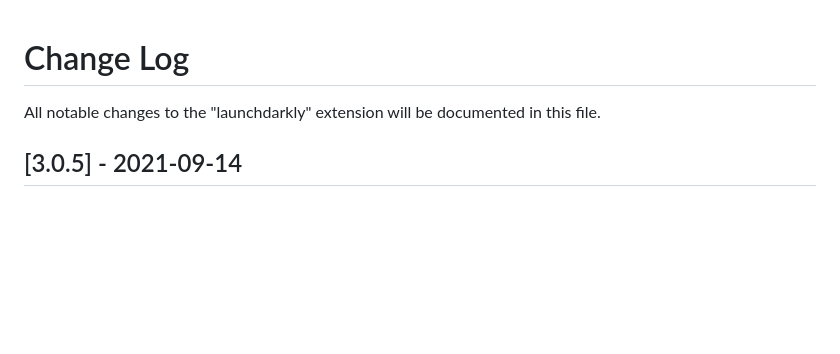
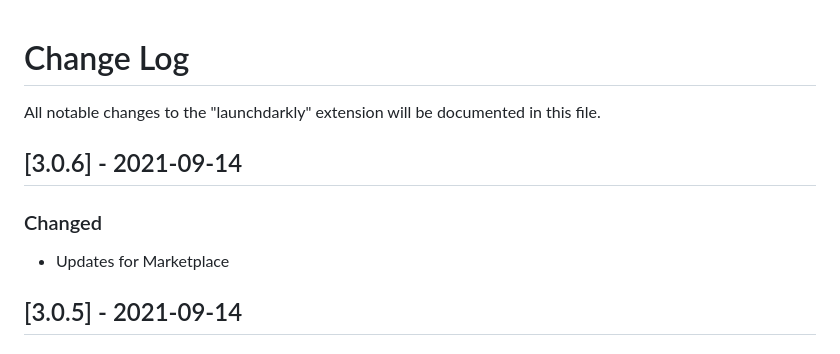
Before and after one commit to launchdarkly/ld-vscode, a Markdown page: CHANGELOG.md, the part around the change. GitHub-like rendering; blank space fills up the shorter version.

Commit message:
Updates based on marketplace view (#82)
* updates based on marketplace view

* fix version for changelog

```diff
--- a/CHANGELOG.md
+++ b/CHANGELOG.md
@@ -2,6 +2,10 @@
 
 All notable changes to the "launchdarkly" extension will be documented in this file.
 
+## [3.0.6] - 2021-09-14
+### Changed
+
+- Updates for Marketplace
 ## [3.0.5] - 2021-09-14
 ### Changed
 
```
Also changed, not shown: images/launchdarkly.png, 1 other file.
